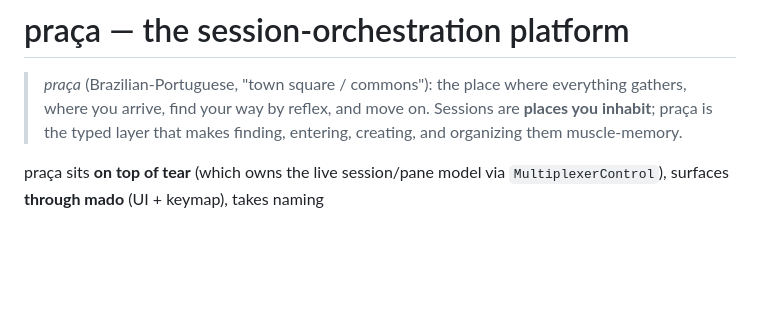
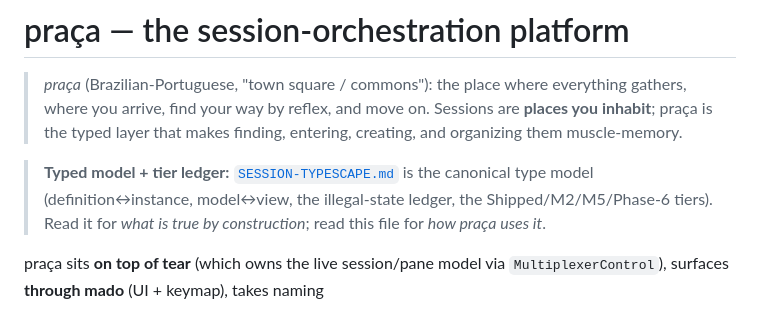
Before and after one commit to pleme-io/tear, a Markdown page: docs/PRACA.md, the part around the change. Rendered like a GitHub page; blank space fills up the shorter version.

```diff
--- a/docs/PRACA.md
+++ b/docs/PRACA.md
@@ -4,6 +4,11 @@
 > everything gathers, where you arrive, find your way by reflex, and move on.
 > Sessions are **places you inhabit**; praça is the typed layer that makes
 > finding, entering, creating, and organizing them muscle-memory.
+
+> **Typed model + tier ledger:** [`SESSION-TYPESCAPE.md`](./SESSION-TYPESCAPE.md)
+> is the canonical type model (definition↔instance, model↔view, the
+> illegal-state ledger, the Shipped/M2/M5/Phase-6 tiers). Read it for
+> *what is true by construction*; read this file for *how praça uses it*.
 
 praça sits **on top of tear** (which owns the live session/pane model via
 `MultiplexerControl`), surfaces **through mado** (UI + keymap), takes naming
```
Also changed, not shown: docs/SESSION-TYPESCAPE.md (added, +211 -0 lines).
